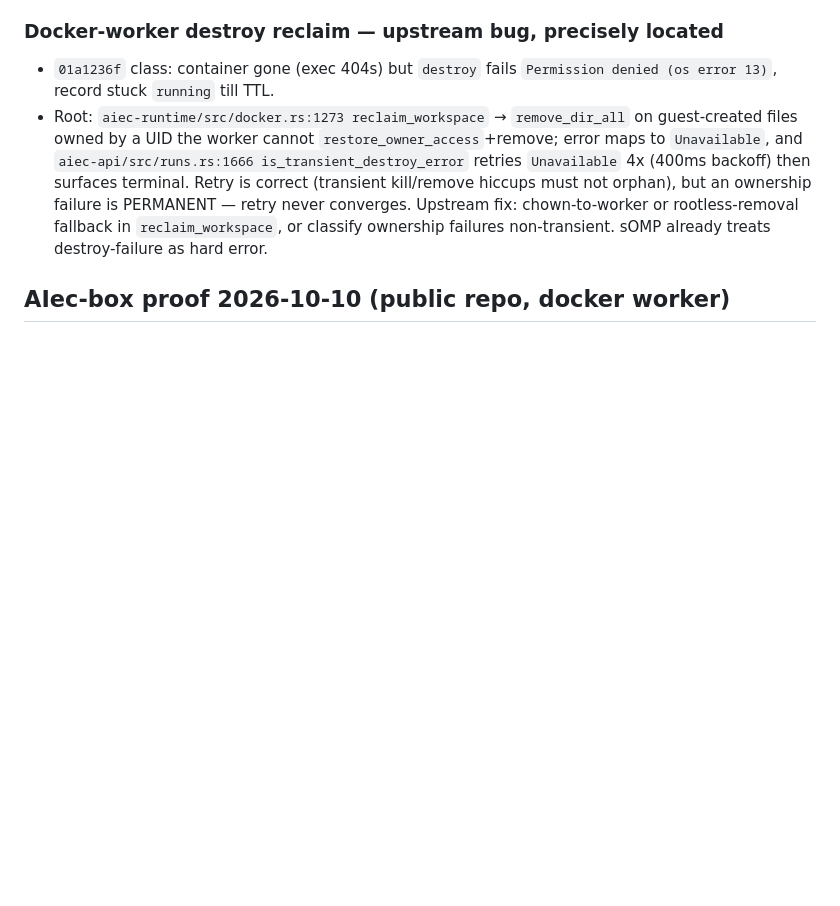
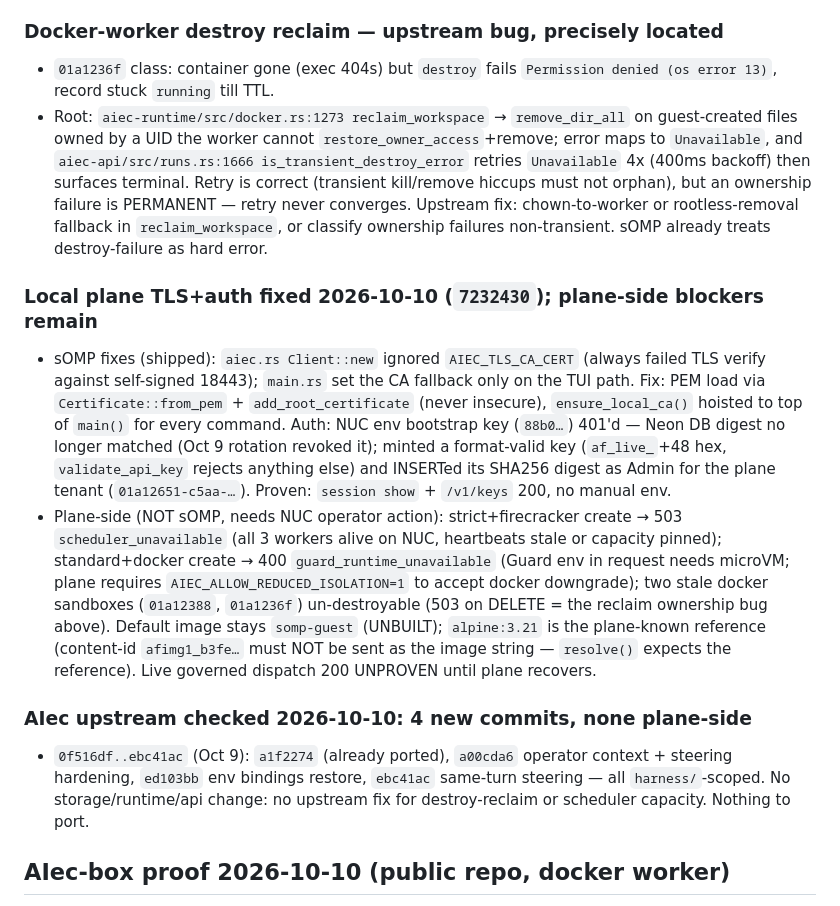
Before and after one commit to fedoragobrowse-design/somp, a Markdown page: docs/UNPROVEN.md, the part around the change. Rendered like a GitHub page; blank space fills up the shorter version.

Commit message:
docs: plane TLS+auth fix record, remaining plane blockers, AIec upstream check (nothing to port)

```diff
--- a/docs/UNPROVEN.md
+++ b/docs/UNPROVEN.md
@@ -55,6 +55,31 @@
   is PERMANENT — retry never converges. Upstream fix: chown-to-worker or
   rootless-removal fallback in `reclaim_workspace`, or classify ownership
   failures non-transient. sOMP already treats destroy-failure as hard error.
+### Local plane TLS+auth fixed 2026-10-10 (`7232430`); plane-side blockers remain
+* sOMP fixes (shipped): `aiec.rs Client::new` ignored `AIEC_TLS_CA_CERT`
+  (always failed TLS verify against self-signed 18443); `main.rs` set the CA
+  fallback only on the TUI path. Fix: PEM load via `Certificate::from_pem` +
+  `add_root_certificate` (never insecure), `ensure_local_ca()` hoisted to top
+  of `main()` for every command. Auth: NUC env bootstrap key (`88b0…`) 401'd
+  — Neon DB digest no longer matched (Oct 9 rotation revoked it); minted a
+  format-valid key (`af_live_`+48 hex, `validate_api_key` rejects anything
+  else) and INSERTed its SHA256 digest as Admin for the plane tenant
+  (`01a12651-c5aa-…`). Proven: `session show` + `/v1/keys` 200, no manual env.
+* Plane-side (NOT sOMP, needs NUC operator action): strict+firecracker create
+  → 503 `scheduler_unavailable` (all 3 workers alive on NUC, heartbeats stale
+  or capacity pinned); standard+docker create → 400
+  `guard_runtime_unavailable` (Guard env in request needs microVM; plane
+  requires `AIEC_ALLOW_REDUCED_ISOLATION=1` to accept docker downgrade);
+  two stale docker sandboxes (`01a12388`, `01a1236f`) un-destroyable (503 on
+  DELETE = the reclaim ownership bug above). Default image stays `somp-guest`
+  (UNBUILT); `alpine:3.21` is the plane-known reference (content-id
+  `afimg1_b3fe…` must NOT be sent as the image string — `resolve()` expects
+  the reference). Live governed dispatch 200 UNPROVEN until plane recovers.
+### AIec upstream checked 2026-10-10: 4 new commits, none plane-side
+* `0f516df..ebc41ac` (Oct 9): `a1f2274` (already ported), `a00cda6` operator
+  context + steering hardening, `ed103bb` env bindings restore, `ebc41ac`
+  same-turn steering — all `harness/`-scoped. No storage/runtime/api change:
+  no upstream fix for destroy-reclaim or scheduler capacity. Nothing to port.
 
 
 ## AIec-box proof 2026-10-10 (public repo, docker worker)
```
